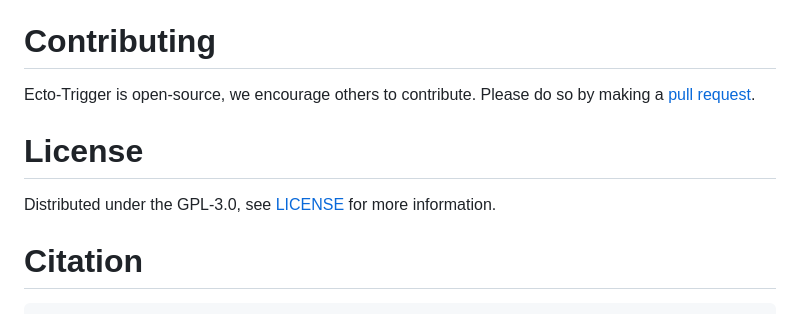
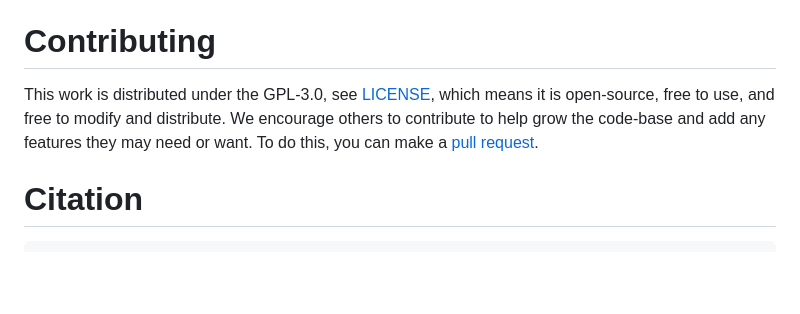
Before and after one commit to rossGardiner/ecto-trigger, a Markdown page: README.md, the part around the change. Drawn GitHub-style; blank space fills up the shorter version.

````diff
--- a/README.md
+++ b/README.md
@@ -74,11 +74,9 @@ We have provided further installation details, which are accessible via our [ins
 
 # Contributing
 
-Ecto-Trigger is open-source, we encourage others to contribute. Please do so by making a [pull request](https://github.com/ross-jg/ecto-trigger/pulls).
+This work is distributed under the GPL-3.0, see [LICENSE](LICENSE), which means it is open-source, free to use, and free to modify and distribute. We encourage others to contribute to help grow the code-base and add any features they may need or want. To do this, you can make a [pull request](<redacted>).
 
-# License
 
-Distributed under the GPL-3.0, see [LICENSE](LICENSE) for more information.
 
 # Citation
 ```
````
